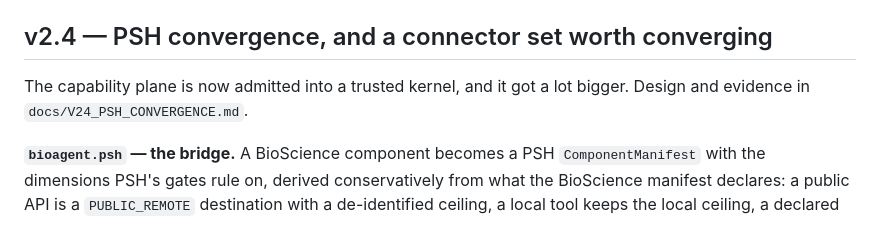
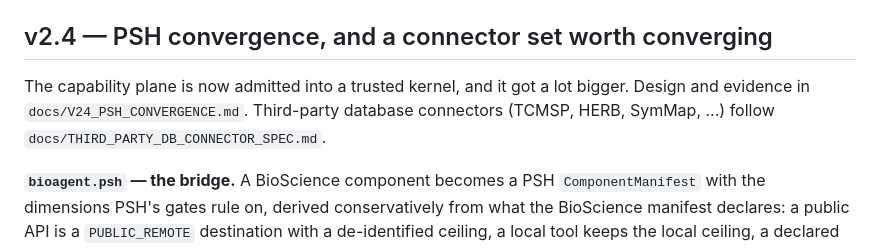
Before and after one commit to psknlr/TCMScience, a Markdown page: BioScience-Harness/README.md, the part around the change. GitHub-like rendering.

```diff
--- a/BioScience-Harness/README.md
+++ b/BioScience-Harness/README.md
@@ -42,7 +42,7 @@ whose shortfall PSH records as a caveat and lists as a limitation of the release
 ## v2.4 — PSH convergence, and a connector set worth converging
 
 The capability plane is now admitted into a trusted kernel, and it got a lot bigger.
-Design and evidence in `docs/V24_PSH_CONVERGENCE.md`.
+Design and evidence in `docs/V24_PSH_CONVERGENCE.md`. Third-party database connectors (TCMSP, HERB, SymMap, ...) follow `docs/THIRD_PARTY_DB_CONNECTOR_SPEC.md`.
 
 **`bioagent.psh` — the bridge.** A BioScience component becomes a PSH `ComponentManifest`
 with the dimensions PSH's gates rule on, derived conservatively from what the BioScience
```
Also changed, not shown: BioScience-Harness/docs/THIRD_PARTY_DB_CONNECTOR_SPEC.md (added, +541 -0 lines).
